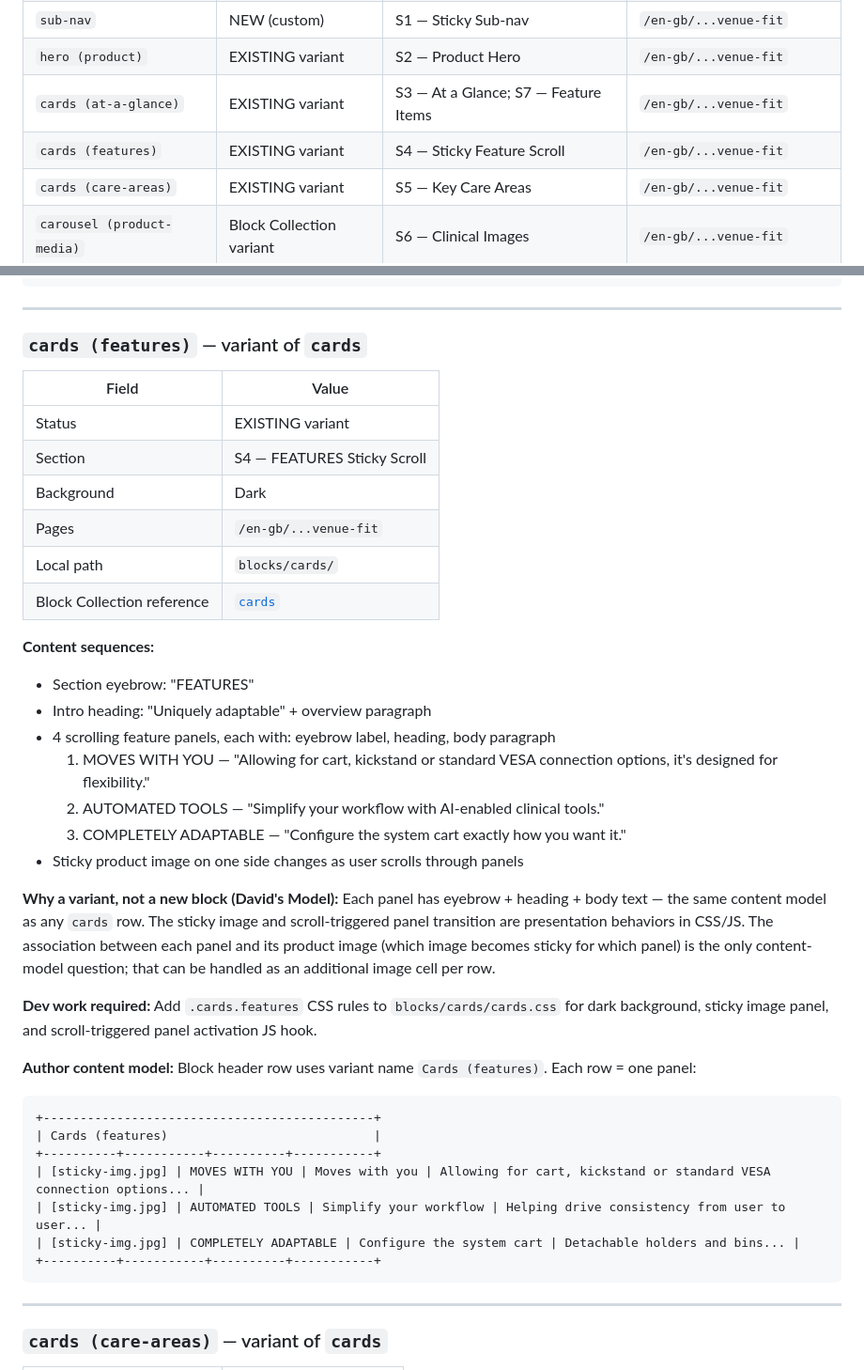
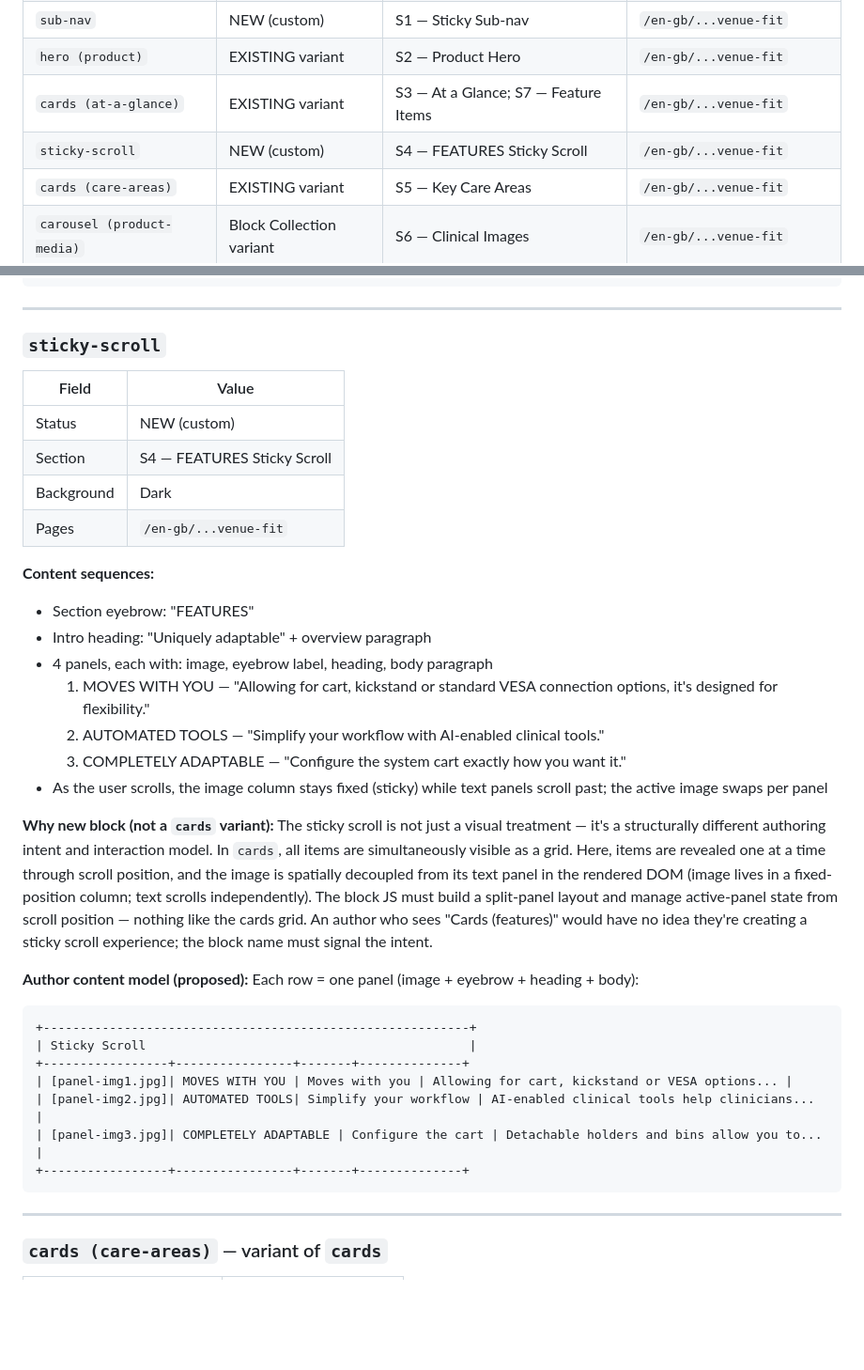
Before and after one commit to vijknair/gehc-poc, a Markdown page: docs/block-catalog.md, 2 parts joined by grey strips. Shown at 94% size. Drawn GitHub-style; blank space fills up the shorter version.

Commit message:
Reclassify cards (features) as new sticky-scroll block
The sticky-scroll section has a split-panel DOM (fixed image column +
scrolling text panels) and scroll-driven active state — structurally
distinct from the cards grid. Per David's Model, a block is warranted
when the authoring intent and interaction model are genuinely novel,
not just the visual treatment.

Co-Authored-By: Claude Sonnet 4.6 <noreply@anthropic.com>

````diff
--- a/docs/block-catalog.md
+++ b/docs/block-catalog.md
@@ -26,7 +26,7 @@ Tracks all blocks identified during migration analysis of the GE Healthcare webs
 | `sub-nav` | NEW (custom) | S1 — Sticky Sub-nav | `/en-gb/...venue-fit` |
 | `hero (product)` | EXISTING variant | S2 — Product Hero | `/en-gb/...venue-fit` |
 | `cards (at-a-glance)` | EXISTING variant | S3 — At a Glance; S7 — Feature Items | `/en-gb/...venue-fit` |
-| `cards (features)` | EXISTING variant | S4 — Sticky Feature Scroll | `/en-gb/...venue-fit` |
+| `sticky-scroll` | NEW (custom) | S4 — FEATURES Sticky Scroll | `/en-gb/...venue-fit` |
 | `cards (care-areas)` | EXISTING variant | S5 — Key Care Areas | `/en-gb/...venue-fit` |
 | `carousel (product-media)` | Block Collection variant | S6 — Clinical Images | `/en-gb/...venue-fit` |
 | `columns (promo)` | EXISTING variant | S9 — Promo Card | `/en-gb/...venue-fit` |
@@ -378,43 +378,38 @@ Block header row uses variant name `Cards (at-a-glance)`. Each row = one item:
 
 ---
 
-### `cards (features)` — variant of `cards`
+### `sticky-scroll`
 
 | Field | Value |
 |---|---|
-| Status | EXISTING variant |
+| Status | NEW (custom) |
 | Section | S4 — FEATURES Sticky Scroll |
 | Background | Dark |
 | Pages | `/en-gb/...venue-fit` |
-| Local path | `blocks/cards/` |
-| Block Collection reference | [`cards`](https://main--aem-block-collection--adobe.aem.live/block-collection/cards) |
 
 **Content sequences:**
 - Section eyebrow: "FEATURES"
 - Intro heading: "Uniquely adaptable" + overview paragraph
-- 4 scrolling feature panels, each with: eyebrow label, heading, body paragraph
+- 4 panels, each with: image, eyebrow label, heading, body paragraph
   1. MOVES WITH YOU — "Allowing for cart, kickstand or standard VESA connection options, it's designed for flexibility."
   2. AUTOMATED TOOLS — "Simplify your workflow with AI-enabled clinical tools."
   3. COMPLETELY ADAPTABLE — "Configure the system cart exactly how you want it."
-- Sticky product image on one side changes as user scrolls through panels
+- As the user scrolls, the image column stays fixed (sticky) while text panels scroll past; the active image swaps per panel
 
-**Why a variant, not a new block (David's Model):**
-Each panel has eyebrow + heading + body text — the same content model as any `cards` row. The sticky image and scroll-triggered panel transition are presentation behaviors in CSS/JS. The association between each panel and its product image (which image becomes sticky for which panel) is the only content-model question; that can be handled as an additional image cell per row.
+**Why new block (not a `cards` variant):**
+The sticky scroll is not just a visual treatment — it's a structurally different authoring intent and interaction model. In `cards`, all items are simultaneously visible as a grid. Here, items are revealed one at a time through scroll position, and the image is spatially decoupled from its text panel in the rendered DOM (image lives in a fixed-position column; text scrolls independently). The block JS must build a split-panel layout and manage active-panel state from scroll position — nothing like the cards grid. An author who sees "Cards (features)" would have no idea they're creating a sticky scroll experience; the block name must signal the intent.
 
-**Dev work required:**
-Add `.cards.features` CSS rules to `blocks/cards/cards.css` for dark background, sticky image panel, and scroll-triggered panel activation JS hook.
-
-**Author content model:**
-Block header row uses variant name `Cards (features)`. Each row = one panel:
+**Author content model (proposed):**
+Each row = one panel (image + eyebrow + heading + body):
 
 ```
-+---------------------------------------------+
-| Cards (features)                            |
-+----------+-----------+----------+-----------+
-| [sticky-img.jpg] | MOVES WITH YOU | Moves with you | Allowing for cart, kickstand or standard VESA connection options... |
-| [sticky-img.jpg] | AUTOMATED TOOLS | Simplify your workflow | Helping drive consistency from user to user... |
-| [sticky-img.jpg] | COMPLETELY ADAPTABLE | Configure the system cart | Detachable holders and bins... |
-+----------+-----------+----------+-----------+
++----------------------------------------------------------+
+| Sticky Scroll                                            |
++-----------------+----------------+-------+--------------+
+| [panel-img1.jpg]| MOVES WITH YOU | Moves with you | Allowing for cart, kickstand or VESA options... |
+| [panel-img2.jpg]| AUTOMATED TOOLS| Simplify your workflow | AI-enabled clinical tools help clinicians... |
+| [panel-img3.jpg]| COMPLETELY ADAPTABLE | Configure the cart | Detachable holders and bins allow you to... |
++-----------------+----------------+-------+--------------+
 ```
 
 ---
````
